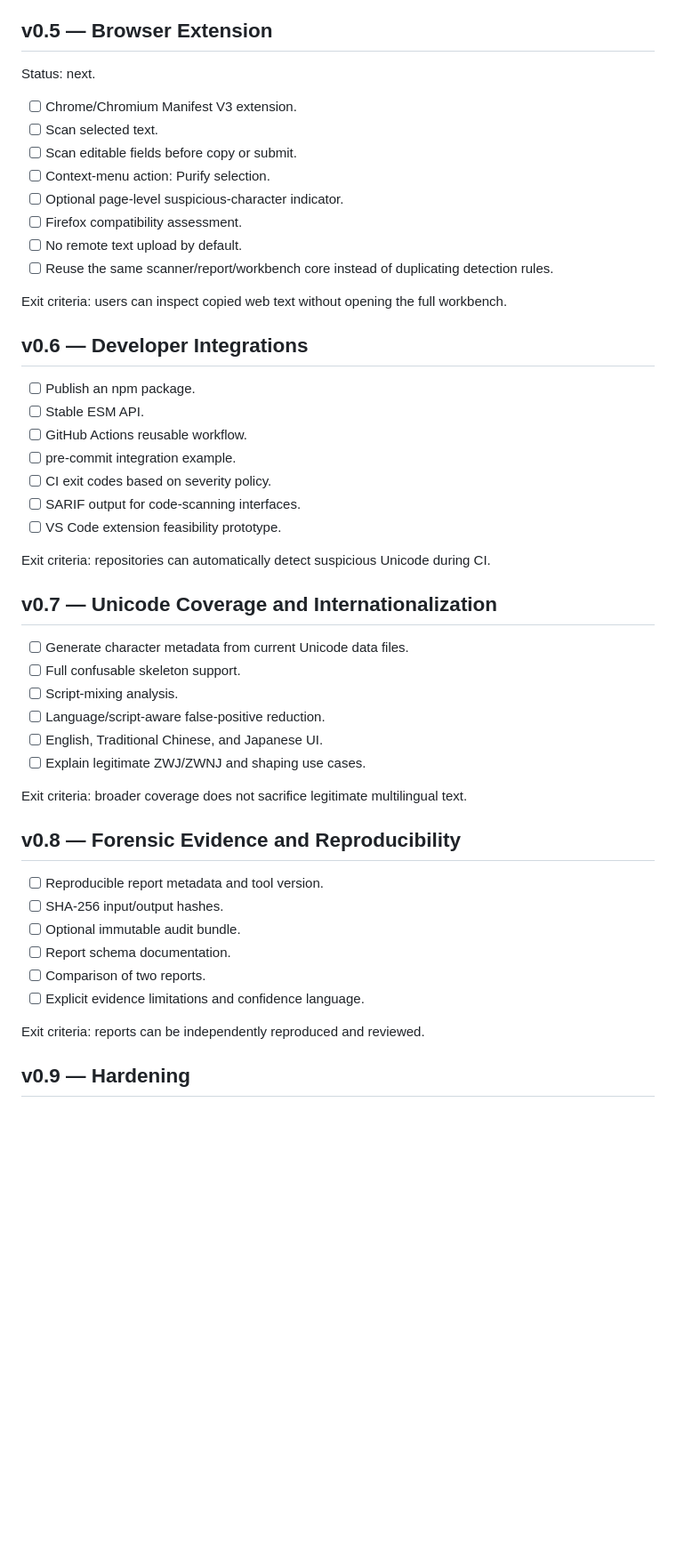
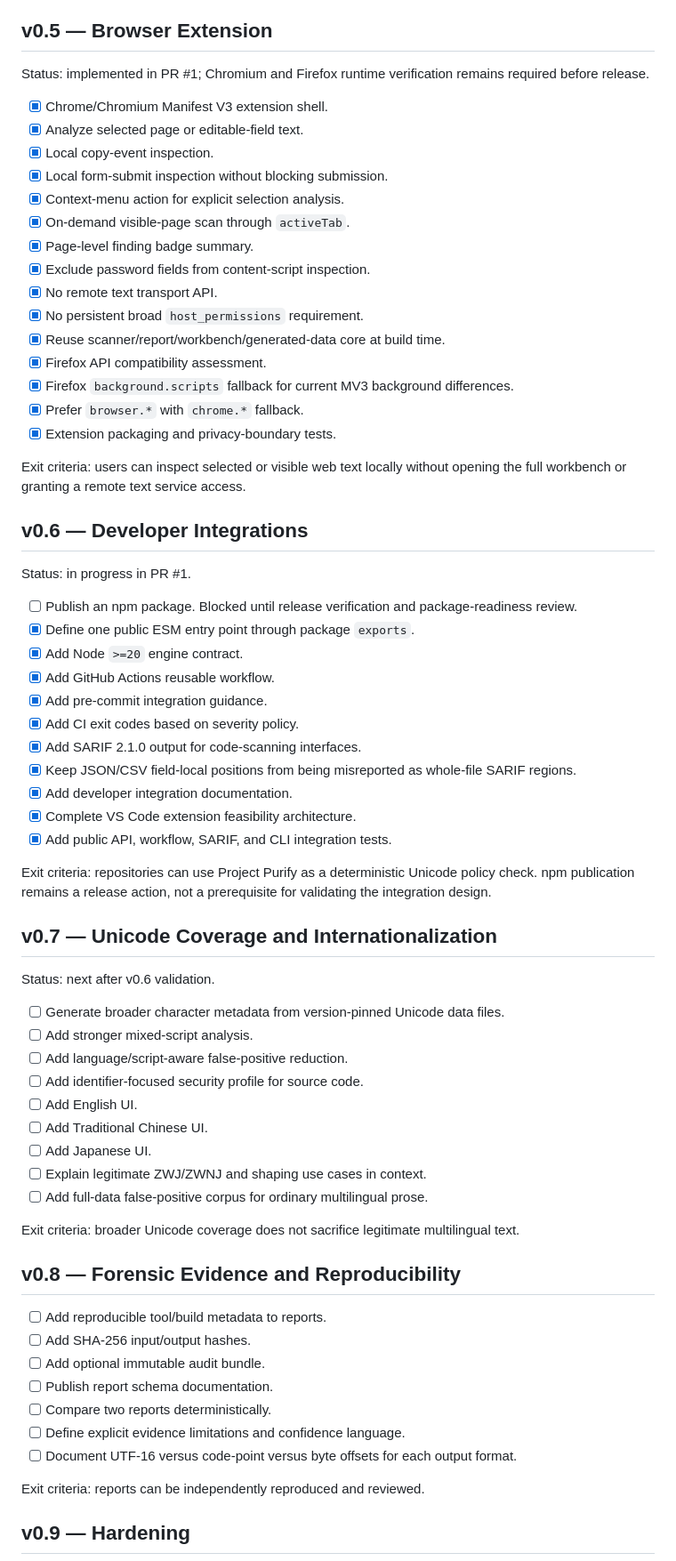
Before and after one commit to div-sir/Project-Purify, a Markdown page: ROADMAP.md, the part around one of its changes. Shown at 89% size. Drawn GitHub-style; blank space fills up the shorter version.

Commit message:
docs: advance roadmap through v0.6 integrations

```diff
--- a/ROADMAP.md
+++ b/ROADMAP.md
@@ -85,50 +90,69 @@ Exit criteria: a non-technical user can understand what changed and why without
 
 ## v0.5 — Browser Extension
 
-Status: next.
+Status: implemented in PR #1; Chromium and Firefox runtime verification remains required before release.
 
-- [ ] Chrome/Chromium Manifest V3 extension.
-- [ ] Scan selected text.
-- [ ] Scan editable fields before copy or submit.
-- [ ] Context-menu action: Purify selection.
-- [ ] Optional page-level suspicious-character indicator.
-- [ ] Firefox compatibility assessment.
-- [ ] No remote text upload by default.
-- [ ] Reuse the same scanner/report/workbench core instead of duplicating detection rules.
+- [x] Chrome/Chromium Manifest V3 extension shell.
+- [x] Analyze selected page or editable-field text.
+- [x] Local copy-event inspection.
+- [x] Local form-submit inspection without blocking submission.
+- [x] Context-menu action for explicit selection analysis.
+- [x] On-demand visible-page scan through `activeTab`.
+- [x] Page-level finding badge summary.
+- [x] Exclude password fields from content-script inspection.
+- [x] No remote text transport API.
+- [x] No persistent broad `host_permissions` requirement.
+- [x] Reuse scanner/report/workbench/generated-data core at build time.
+- [x] Firefox API compatibility assessment.
+- [x] Firefox `background.scripts` fallback for current MV3 background differences.
+- [x] Prefer `browser.*` with `chrome.*` fallback.
+- [x] Extension packaging and privacy-boundary tests.
 
-Exit criteria: users can inspect copied web text without opening the full workbench.
+Exit criteria: users can inspect selected or visible web text locally without opening the full workbench or granting a remote text service access.
 
 ## v0.6 — Developer Integrations
 
-- [ ] Publish an npm package.
-- [ ] Stable ESM API.
-- [ ] GitHub Actions reusable workflow.
-- [ ] pre-commit integration example.
-- [ ] CI exit codes based on severity policy.
-- [ ] SARIF output for code-scanning interfaces.
-- [ ] VS Code extension feasibility prototype.
+Status: in progress in PR #1.
 
-Exit criteria: repositories can automatically detect suspicious Unicode during CI.
+- [ ] Publish an npm package. Blocked until release verification and package-readiness review.
+- [x] Define one public ESM entry point through package `exports`.
+- [x] Add Node `>=20` engine contract.
+- [x] Add GitHub Actions reusable workflow.
+- [x] Add pre-commit integration guidance.
+- [x] Add CI exit codes based on severity policy.
+- [x] Add SARIF 2.1.0 output for code-scanning interfaces.
+- [x] Keep JSON/CSV field-local positions from being misreported as whole-file SARIF regions.
+- [x] Add developer integration documentation.
+- [x] Complete VS Code extension feasibility architecture.
+- [x] Add public API, workflow, SARIF, and CLI integration tests.
+
+Exit criteria: repositories can use Project Purify as a deterministic Unicode policy check. npm publication remains a release action, not a prerequisite for validating the integration design.
 
 ## v0.7 — Unicode Coverage and Internationalization
 
-- [ ] Generate character metadata from current Unicode data files.
-- [ ] Full confusable skeleton support.
-- [ ] Script-mixing analysis.
-- [ ] Language/script-aware false-positive reduction.
-- [ ] English, Traditional Chinese, and Japanese UI.
-- [ ] Explain legitimate ZWJ/ZWNJ and shaping use cases.
+Status: next after v0.6 validation.
 
-Exit criteria: broader coverage does not sacrifice legitimate multilingual text.
+- [ ] Generate broader character metadata from version-pinned Unicode data files.
+- [ ] Add stronger mixed-script analysis.
+- [ ] Add language/script-aware false-positive reduction.
+- [ ] Add identifier-focused security profile for source code.
+- [ ] Add English UI.
+- [ ] Add Traditional Chinese UI.
+- [ ] Add Japanese UI.
+- [ ] Explain legitimate ZWJ/ZWNJ and shaping use cases in context.
+- [ ] Add full-data false-positive corpus for ordinary multilingual prose.
+
+Exit criteria: broader Unicode coverage does not sacrifice legitimate multilingual text.
 
 ## v0.8 — Forensic Evidence and Reproducibility
 
-- [ ] Reproducible report metadata and tool version.
-- [ ] SHA-256 input/output hashes.
-- [ ] Optional immutable audit bundle.
-- [ ] Report schema documentation.
-- [ ] Comparison of two reports.
-- [ ] Explicit evidence limitations and confidence language.
+- [ ] Add reproducible tool/build metadata to reports.
+- [ ] Add SHA-256 input/output hashes.
+- [ ] Add optional immutable audit bundle.
+- [ ] Publish report schema documentation.
+- [ ] Compare two reports deterministically.
+- [ ] Define explicit evidence limitations and confidence language.
+- [ ] Document UTF-16 versus code-point versus byte offsets for each output format.
 
 Exit criteria: reports can be independently reproduced and reviewed.
 
```
Also changed, not shown: other parts of ROADMAP.md (+13 -6 lines).
